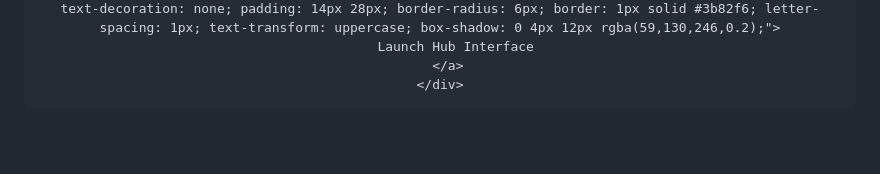
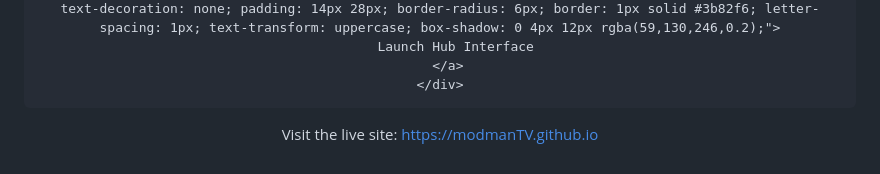
Before and after one commit to ModmanTV/ModmanTV.github.io, a Markdown page: README.md, the part around the change. Drawn GitHub-style; blank space fills up the shorter version.

Commit message:
Add live site link to README
Added a link to the live site in the README.

```diff
--- a/README.md
+++ b/README.md
@@ -52,6 +52,8 @@
         Launch Hub Interface
       </a>
     </div>
+Visit the live site:
+https://modmanTV.github.io
 
   </div>
 </div>
```
